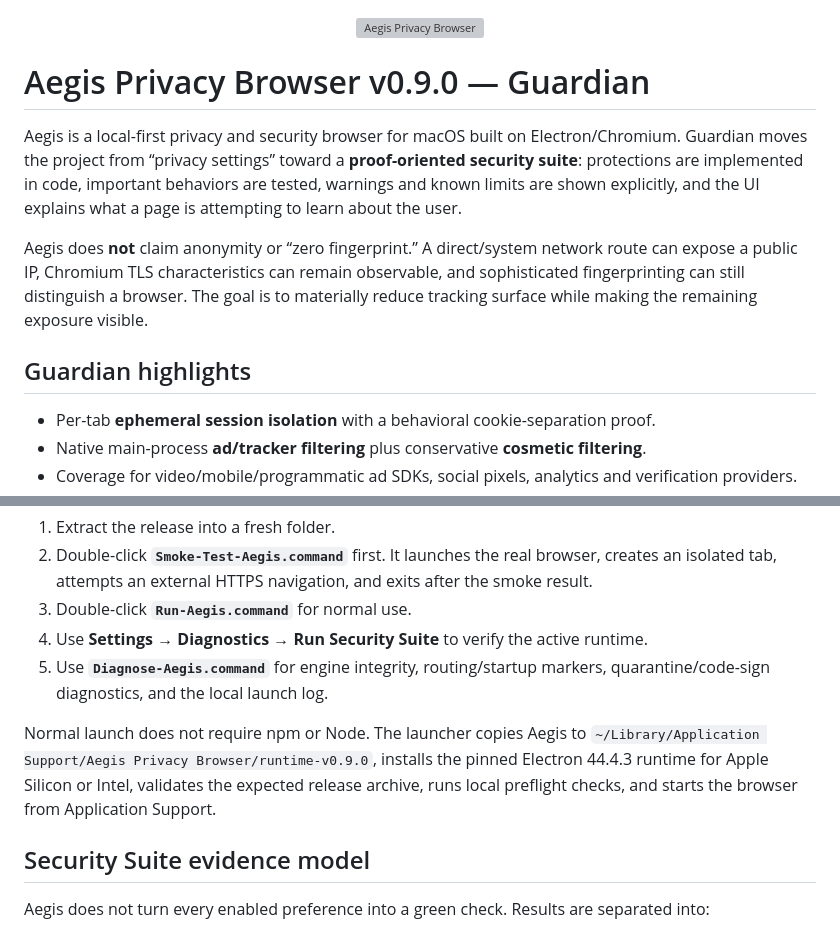
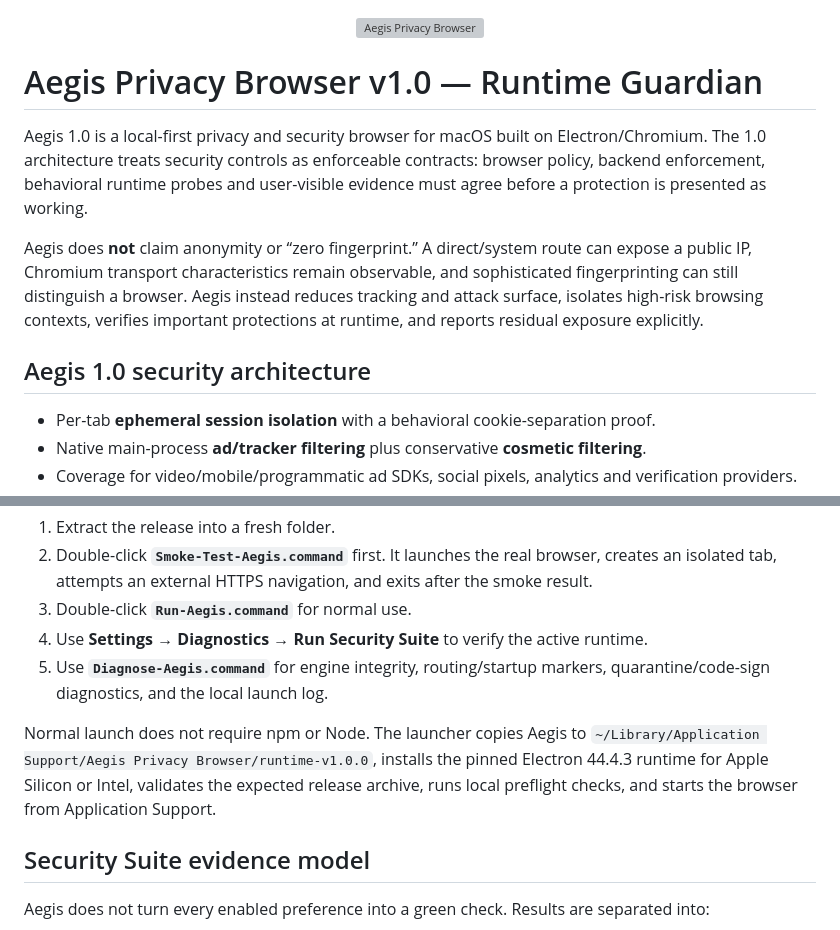
Before and after one commit to atskovski/Aegis, a Markdown page: README.md, 2 parts joined by grey strips. GitHub-like rendering; grey boxes are pictures that could not be loaded.

Commit message:
docs: promote evidence-backed Aegis 1.0 architecture

```diff
--- a/README.md
+++ b/README.md
@@ -1,12 +1,12 @@
 <p align="center"><img src="assets/brand/aegis-lockup.svg" alt="Aegis Privacy Browser" width="430"></p>
 
-# Aegis Privacy Browser v0.9.0 — Guardian
+# Aegis Privacy Browser v1.0 — Runtime Guardian
 
-Aegis is a local-first privacy and security browser for macOS built on Electron/Chromium. Guardian moves the project from “privacy settings” toward a **proof-oriented security suite**: protections are implemented in code, important behaviors are tested, warnings and known limits are shown explicitly, and the UI explains what a page is attempting to learn about the user.
+Aegis 1.0 is a local-first privacy and security browser for macOS built on Electron/Chromium. The 1.0 architecture treats security controls as enforceable contracts: browser policy, backend enforcement, behavioral runtime probes and user-visible evidence must agree before a protection is presented as working.
 
-Aegis does **not** claim anonymity or “zero fingerprint.” A direct/system network route can expose a public IP, Chromium TLS characteristics can remain observable, and sophisticated fingerprinting can still distinguish a browser. The goal is to materially reduce tracking surface while making the remaining exposure visible.
+Aegis does **not** claim anonymity or “zero fingerprint.” A direct/system route can expose a public IP, Chromium transport characteristics remain observable, and sophisticated fingerprinting can still distinguish a browser. Aegis instead reduces tracking and attack surface, isolates high-risk browsing contexts, verifies important protections at runtime, and reports residual exposure explicitly.
 
-## Guardian highlights
+## Aegis 1.0 security architecture
 
 - Per-tab **ephemeral session isolation** with a behavioral cookie-separation proof.
 - Native main-process **ad/tracker filtering** plus conservative **cosmetic filtering**.
@@ -34,7 +34,7 @@ The supplied v0.8 benchmark evidence showed that raw network interception was su
 4. Use **Settings → Diagnostics → Run Security Suite** to verify the active runtime.
 5. Use **`Diagnose-Aegis.command`** for engine integrity, routing/startup markers, quarantine/code-sign diagnostics, and the local launch log.
 
-Normal launch does not require npm or Node. The launcher copies Aegis to `~/Library/Application Support/Aegis Privacy Browser/runtime-v0.9.0`, installs the pinned Electron 44.4.3 runtime for Apple Silicon or Intel, validates the expected release archive, runs local preflight checks, and starts the browser from Application Support.
+Normal launch does not require npm or Node. The launcher copies Aegis to `~/Library/Application Support/Aegis Privacy Browser/runtime-v1.0.0`, installs the pinned Electron 44.4.3 runtime for Apple Silicon or Intel, validates the expected release archive, runs local preflight checks, and starts the browser from Application Support.
 
 ## Security Suite evidence model
 
```
